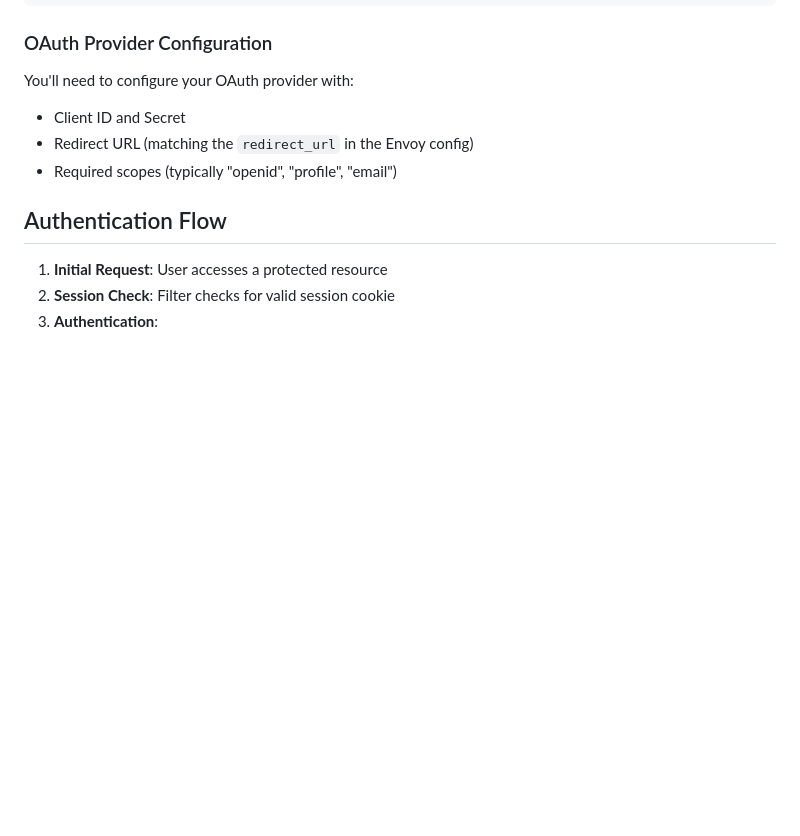
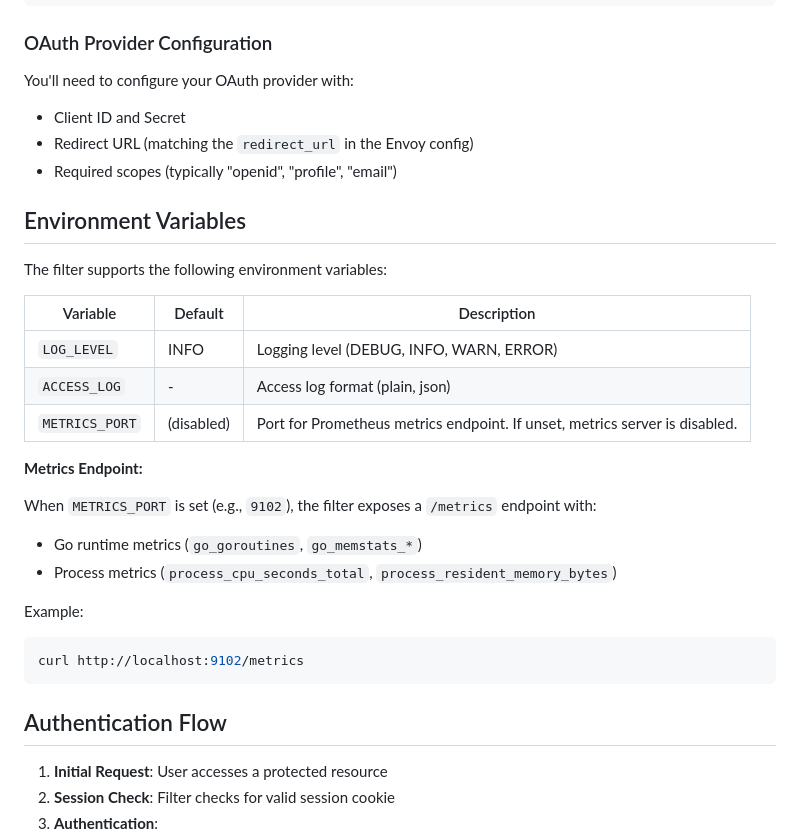
Before and after one commit to rashpile/go-envoy-oauth, a Markdown page: README.md, the part around the change. Rendered like a GitHub page; blank space fills up the shorter version.

Commit message:
docs: add METRICS_PORT environment variable documentation
Document the metrics endpoint feature including:
- Environment variable configuration
- Available metrics (Go runtime, process)
- Example curl command

Co-Authored-By: Claude Opus 4.5 <noreply@anthropic.com>

````diff
--- a/README.md
+++ b/README.md
@@ -149,6 +149,27 @@ You'll need to configure your OAuth provider with:
 - Redirect URL (matching the `redirect_url` in the Envoy config)
 - Required scopes (typically "openid", "profile", "email")
 
+## Environment Variables
+
+The filter supports the following environment variables:
+
+| Variable | Default | Description |
+|----------|---------|-------------|
+| `LOG_LEVEL` | INFO | Logging level (DEBUG, INFO, WARN, ERROR) |
+| `ACCESS_LOG` | - | Access log format (plain, json) |
+| `METRICS_PORT` | (disabled) | Port for Prometheus metrics endpoint. If unset, metrics server is disabled. |
+
+**Metrics Endpoint:**
+
+When `METRICS_PORT` is set (e.g., `9102`), the filter exposes a `/metrics` endpoint with:
+- Go runtime metrics (`go_goroutines`, `go_memstats_*`)
+- Process metrics (`process_cpu_seconds_total`, `process_resident_memory_bytes`)
+
+Example:
+```bash
+curl http://localhost:9102/metrics
+```
+
 ## Authentication Flow
 
 1. **Initial Request**: User accesses a protected resource
````
